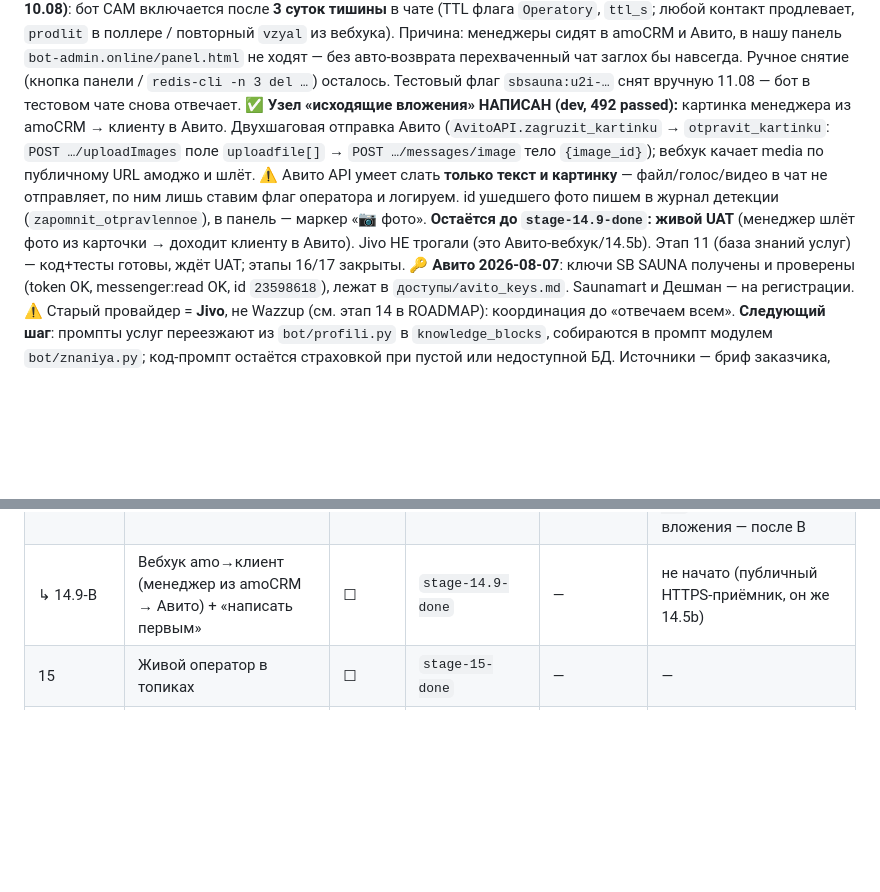
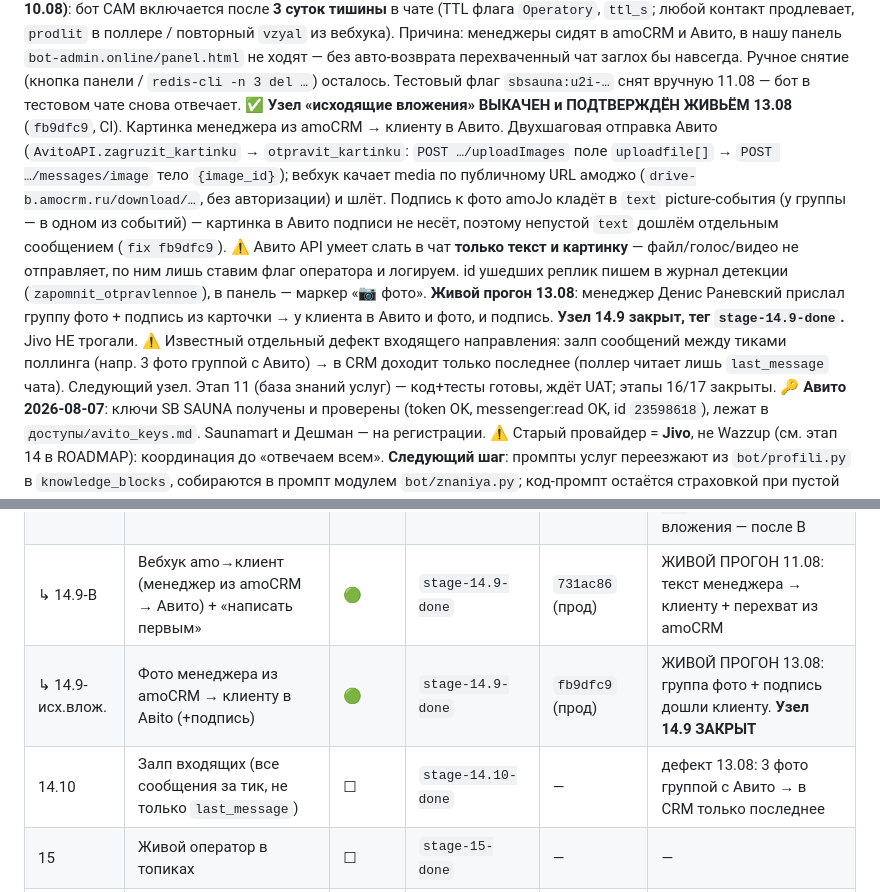
Before and after one commit to dimatolpygin/avi_to_bot_60, a Markdown page: docs/STATUS.md, 2 parts joined by grey strips. Drawn GitHub-style; blank space fills up the shorter version.

Commit message:
docs(14.9): узел исходящих вложений закрыт живьём 13.08 + узел 14.10 (залп входящих)
Co-Authored-By: Claude Opus 4.8 <noreply@anthropic.com>

```diff
--- a/docs/STATUS.md
+++ b/docs/STATUS.md
@@ -30,14 +30,18 @@
 нашу панель `bot-admin.online/panel.html` не ходят — без авто-возврата перехваченный чат заглох бы
 навсегда. Ручное снятие (кнопка панели / `redis-cli -n 3 del …`) осталось. Тестовый флаг
 `sbsauna:u2i-…` снят вручную 11.08 — бот в тестовом чате снова отвечает.
-**✅ Узел «исходящие вложения» НАПИСАН (dev, 492 passed):** картинка менеджера из amoCRM → клиенту
-в Авито. Двухшаговая отправка Авито (`AvitoAPI.zagruzit_kartinku` → `otpravit_kartinku`:
+**✅ Узел «исходящие вложения» ВЫКАЧЕН и ПОДТВЕРЖДЁН ЖИВЬЁМ 13.08** (`fb9dfc9`, CI). Картинка менеджера
+из amoCRM → клиенту в Авито. Двухшаговая отправка Авито (`AvitoAPI.zagruzit_kartinku` → `otpravit_kartinku`:
 `POST …/uploadImages` поле `uploadfile[]` → `POST …/messages/image` тело `{image_id}`); вебхук
-качает media по публичному URL амоджо и шлёт. ⚠️ Авито API умеет слать **только текст и картинку** —
-файл/голос/видео в чат не отправляет, по ним лишь ставим флаг оператора и логируем. id ушедшего фото
-пишем в журнал детекции (`zapomnit_otpravlennoe`), в панель — маркер «📷 фото». **Остаётся до
-`stage-14.9-done`: живой UAT** (менеджер шлёт фото из карточки → доходит клиенту в Авито). Jivo НЕ
-трогали (это Авито-вебхук/14.5b).
+качает media по публичному URL амоджо (`drive-b.amocrm.ru/download/…`, без авторизации) и шлёт. Подпись
+к фото amoJo кладёт в `text` picture-события (у группы — в одном из событий) — картинка в Авито подписи
+не несёт, поэтому непустой `text` дошлём отдельным сообщением (`fix fb9dfc9`). ⚠️ Авито API умеет слать
+в чат **только текст и картинку** — файл/голос/видео не отправляет, по ним лишь ставим флаг оператора
+и логируем. id ушедших реплик пишем в журнал детекции (`zapomnit_otpravlennoe`), в панель — маркер
+«📷 фото». **Живой прогон 13.08**: менеджер Денис Раневский прислал группу фото + подпись из карточки →
+у клиента в Авито и фото, и подпись. **Узел 14.9 закрыт, тег `stage-14.9-done`.** Jivo НЕ трогали.
+⚠️ Известный отдельный дефект входящего направления: залп сообщений между тиками поллинга (напр. 3 фото
+группой с Авито) → в CRM доходит только последнее (поллер читает лишь `last_message` чата). Следующий узел.
 Этап 11 (база знаний услуг) — код+тесты готовы, ждёт UAT; этапы 16/17 закрыты.
 **🔑 Авито 2026-08-07**: ключи SB SAUNA получены и проверены (token OK, messenger:read OK, id `23598618`),
 лежат в `доступы/avito_keys.md`. Saunamart и Дешман — на регистрации. ⚠️ Старый провайдер = **Jivo**,
@@ -108,7 +112,9 @@ file-калиброванным (оговорки — в A6 [`07_ROADMAP.md`](07
 | ↳ 14.8 | Перехват оператором (бот молчит, где ответил менеджер) | 🟢 | `stage-14.8-done` | `d522894` (прод) | ЖИВОЙ ПРОГОН 10.08 ОК (тест-чат Авито); фикс cold-start `aktiven()`. Тег — после go-live Авито |
 | ↳ 14.9-C | Реплики бота в родной чат amoCRM (переоткрытие direction C) | 🟢 | `stage-14.9-done` | `d522894` (прод) | ЖИВОЙ ПРОГОН 10.08: реплики бота в карточке как Роман Гусев; **визуально подтверждено заказчиком** («вроде ок всё» на прогоне вложений). Критерий 1 закрыт |
 | ↳ 14.9-вложения | Вложение клиента с Авито → карточка amoCRM + панель (входящее) | 🟢 | `stage-14.9-done` | `cc08606` (прод) | ЖИВОЙ ПРОГОН 10.08: фото клиента + ответ бота видны в карточке (лог `зеркалировано вложение`+`amoCRM ← бот`). Исходящие вложения — после B |
-| ↳ 14.9-B | Вебхук amo→клиент (менеджер из amoCRM → Авито) + «написать первым» | ☐ | `stage-14.9-done` | — | не начато (публичный HTTPS-приёмник, он же 14.5b) |
+| ↳ 14.9-B | Вебхук amo→клиент (менеджер из amoCRM → Авито) + «написать первым» | 🟢 | `stage-14.9-done` | `731ac86` (прод) | ЖИВОЙ ПРОГОН 11.08: текст менеджера → клиенту + перехват из amoCRM |
+| ↳ 14.9-исх.влож. | Фото менеджера из amoCRM → клиенту в Авito (+подпись) | 🟢 | `stage-14.9-done` | `fb9dfc9` (прод) | ЖИВОЙ ПРОГОН 13.08: группа фото + подпись дошли клиенту. **Узел 14.9 ЗАКРЫТ** |
+| 14.10 | Залп входящих (все сообщения за тик, не только `last_message`) | ☐ | `stage-14.10-done` | — | дефект 13.08: 3 фото группой с Авито → в CRM только последнее |
 | 15 | Живой оператор в топиках | ☐ | `stage-15-done` | — | — |
 | 16 | Живой каталог из Google-таблицы + словари | ✅ | `stage-16-done` | A1–A6 + блок B | активация перехода — деплой-шаг (гейт «да» заказчика) |
 | 17 | Описание товара в ответе бота (per-family) | ✅ | `stage-17-done` | C1–C5 | открытые правки данных Виктора (перепутанные размеры, дубли печей, дуб) |
```
Also changed, not shown: docs/07_ROADMAP.md (+14 -4 lines).
